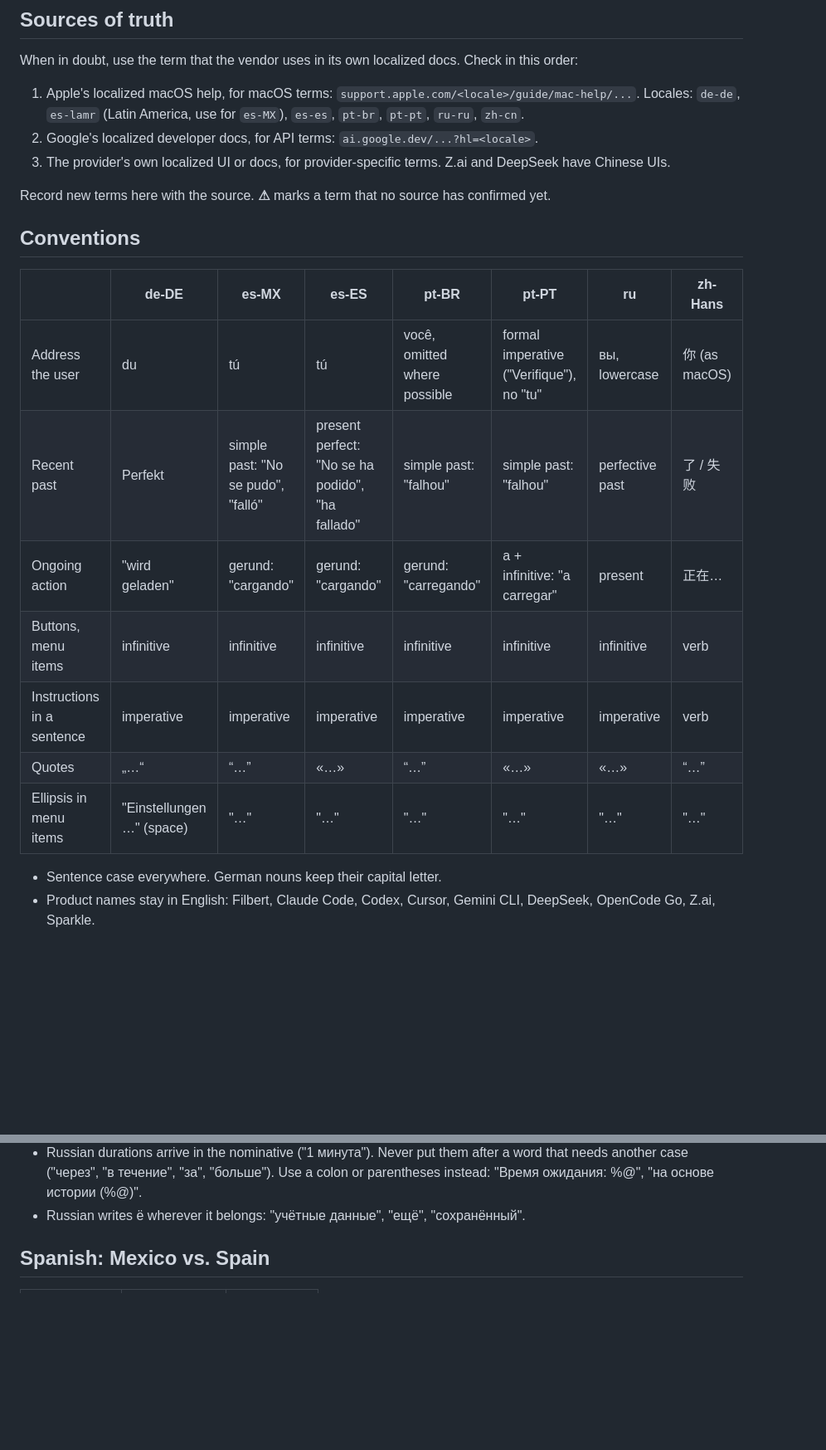
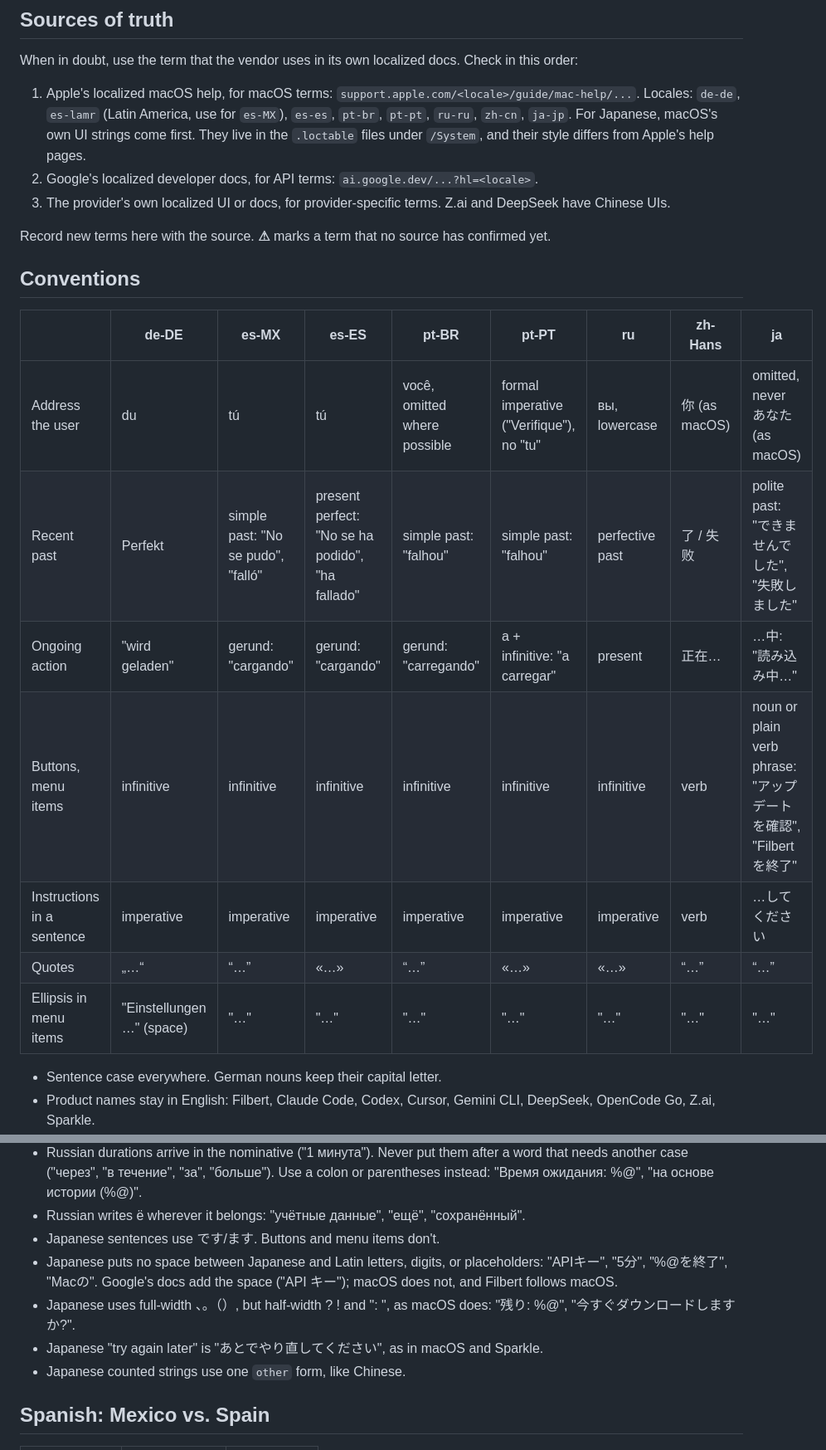
Before and after one commit to victorhqc/filbert, a Markdown page: docs/localization-glossary.md, 2 parts joined by grey strips. Shown at 83% size. Drawn GitHub-style; blank space fills up the shorter version.

```diff
--- a/docs/localization-glossary.md
+++ b/docs/localization-glossary.md
@@ -6,7 +6,8 @@ Every translation in a `Localizable.xcstrings` catalog follows this glossary.
 
 When in doubt, use the term that the vendor uses in its own localized docs. Check in this order:
 
-1. Apple's localized macOS help, for macOS terms: `support.apple.com/<locale>/guide/mac-help/...`. Locales: `de-de`, `es-lamr` (Latin America, use for `es-MX`), `es-es`, `pt-br`, `pt-pt`, `ru-ru`, `zh-cn`.
+1. Apple's localized macOS help, for macOS terms: `support.apple.com/<locale>/guide/mac-help/...`. Locales: `de-de`, `es-lamr` (Latin America, use for `es-MX`), `es-es`, `pt-br`, `pt-pt`, `ru-ru`, `zh-cn`, `ja-jp`.
+   For Japanese, macOS's own UI strings come first. They live in the `.loctable` files under `/System`, and their style differs from Apple's help pages.
 2. Google's localized developer docs, for API terms: `ai.google.dev/...?hl=<locale>`.
 3. The provider's own localized UI or docs, for provider-specific terms. Z.ai and DeepSeek have Chinese UIs.
 
@@ -14,15 +15,15 @@ Record new terms here with the source. **⚠︎** marks a term that no source ha
 
 ## Conventions
 
-| | de-DE | es-MX | es-ES | pt-BR | pt-PT | ru | zh-Hans |
-|---|---|---|---|---|---|---|---|
-| Address the user | du | tú | tú | você, omitted where possible | formal imperative ("Verifique"), no "tu" | вы, lowercase | 你 (as macOS) |
-| Recent past | Perfekt | simple past: "No se pudo", "falló" | present perfect: "No se ha podido", "ha fallado" | simple past: "falhou" | simple past: "falhou" | perfective past | 了 / 失败 |
-| Ongoing action | "wird geladen" | gerund: "cargando" | gerund: "cargando" | gerund: "carregando" | a + infinitive: "a carregar" | present | 正在… |
-| Buttons, menu items | infinitive | infinitive | infinitive | infinitive | infinitive | infinitive | verb |
-| Instructions in a sentence | imperative | imperative | imperative | imperative | imperative | imperative | verb |
-| Quotes | „…“ | “…” | «…» | “…” | «…» | «…» | “…” |
-| Ellipsis in menu items | "Einstellungen …" (space) | "…" | "…" | "…" | "…" | "…" | "…" |
+| | de-DE | es-MX | es-ES | pt-BR | pt-PT | ru | zh-Hans | ja |
+|---|---|---|---|---|---|---|---|---|
+| Address the user | du | tú | tú | você, omitted where possible | formal imperative ("Verifique"), no "tu" | вы, lowercase | 你 (as macOS) | omitted, never あなた (as macOS) |
+| Recent past | Perfekt | simple past: "No se pudo", "falló" | present perfect: "No se ha podido", "ha fallado" | simple past: "falhou" | simple past: "falhou" | perfective past | 了 / 失败 | polite past: "できませんでした", "失敗しました" |
+| Ongoing action | "wird geladen" | gerund: "cargando" | gerund: "cargando" | gerund: "carregando" | a + infinitive: "a carregar" | present | 正在… | …中: "読み込み中…" |
+| Buttons, menu items | infinitive | infinitive | infinitive | infinitive | infinitive | infinitive | verb | noun or plain verb phrase: "アップデートを確認", "Filbertを終了" |
+| Instructions in a sentence | imperative | imperative | imperative | imperative | imperative | imperative | verb | …してください |
+| Quotes | „…“ | “…” | «…» | “…” | «…» | «…» | “…” | “…” |
+| Ellipsis in menu items | "Einstellungen …" (space) | "…" | "…" | "…" | "…" | "…" | "…" | "…" |
 
 - Sentence case everywhere. German nouns keep their capital letter.
 - Product names stay in English: Filbert, Claude Code, Codex, Cursor, Gemini CLI, DeepSeek, OpenCode Go, Z.ai, Sparkle.
@@ -33,6 +34,11 @@ Record new terms here with the source. **⚠︎** marks a term that no source ha
 - A count that arrives as formatted text (`%@`), such as "%@ credits remaining", can't use plural variations. Phrase it so the noun doesn't agree with the number, for example "Осталось кредитов: %@".
 - Russian durations arrive in the nominative ("1 минута"). Never put them after a word that needs another case ("через", "в течение", "за", "больше"). Use a colon or parentheses instead: "Время ожидания: %@", "на основе истории (%@)".
 - Russian writes ё wherever it belongs: "учётные данные", "ещё", "сохранённый".
+- Japanese sentences use です/ます. Buttons and menu items don't.
+- Japanese puts no space between Japanese and Latin letters, digits, or placeholders: "APIキー", "5分", "%@を終了", "Macの". Google's docs add the space ("API キー"); macOS does not, and Filbert follows macOS.
+- Japanese uses full-width 、。（）, but half-width ? ! and ": ", as macOS does: "残り: %@", "今すぐダウンロードしますか?".
+- Japanese "try again later" is "あとでやり直してください", as in macOS and Sparkle.
+- Japanese counted strings use one `other` form, like Chinese.
 
 ## Spanish: Mexico vs. Spain
 
```
Also changed, not shown: other parts of docs/localization-glossary.md (+47 -41 lines), specs/ui/31-additional-languages.md (+5 -1 lines).
